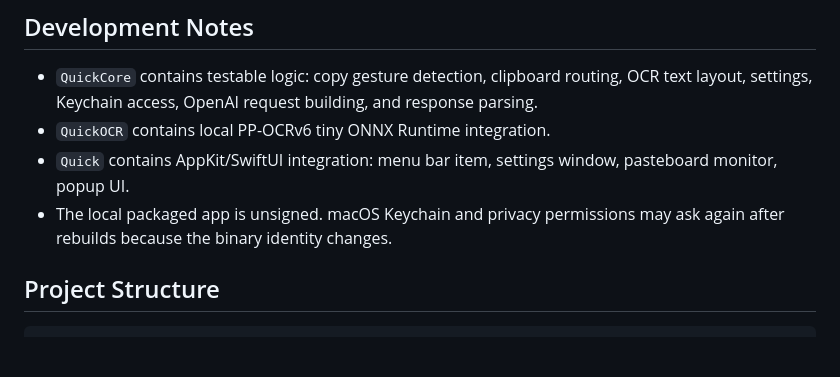
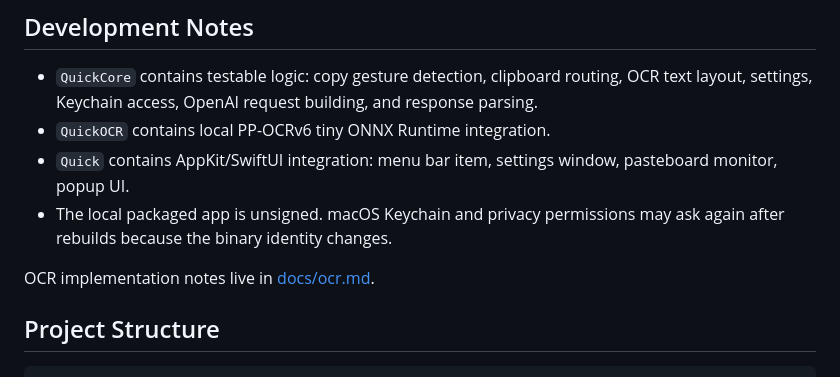
Before and after one commit to Links17/quick, a Markdown page: README.md, the part around the change. Drawn GitHub-style; blank space fills up the shorter version.

````diff
--- a/README.md
+++ b/README.md
@@ -100,6 +100,8 @@ The GitHub release workflow builds and uploads `Quick.app.zip` and `Quick.dmg` w
 - `Quick` contains AppKit/SwiftUI integration: menu bar item, settings window, pasteboard monitor, popup UI.
 - The local packaged app is unsigned. macOS Keychain and privacy permissions may ask again after rebuilds because the binary identity changes.
 
+OCR implementation notes live in [docs/ocr.md](docs/ocr.md).
+
 ## Project Structure
 
 ```text
````
Also changed, not shown: docs/ocr.md (added, +83 -0 lines).
